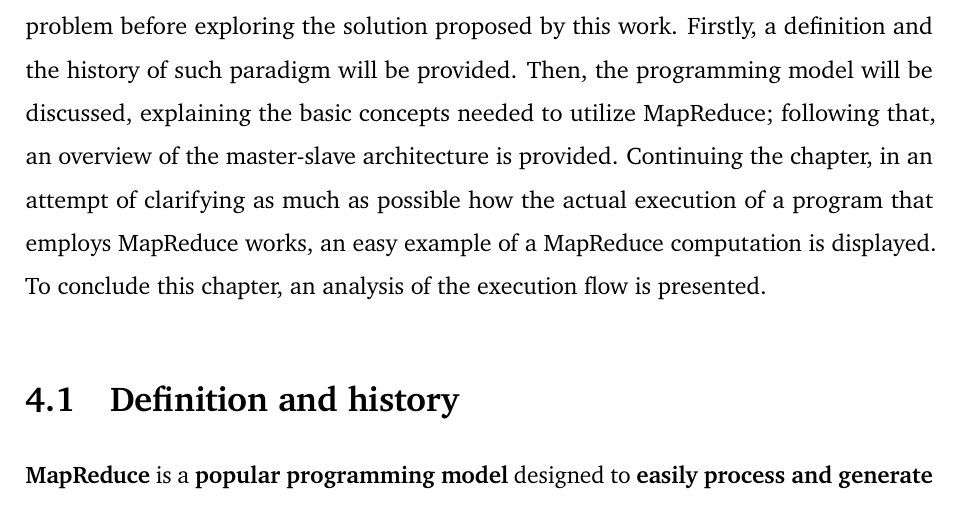
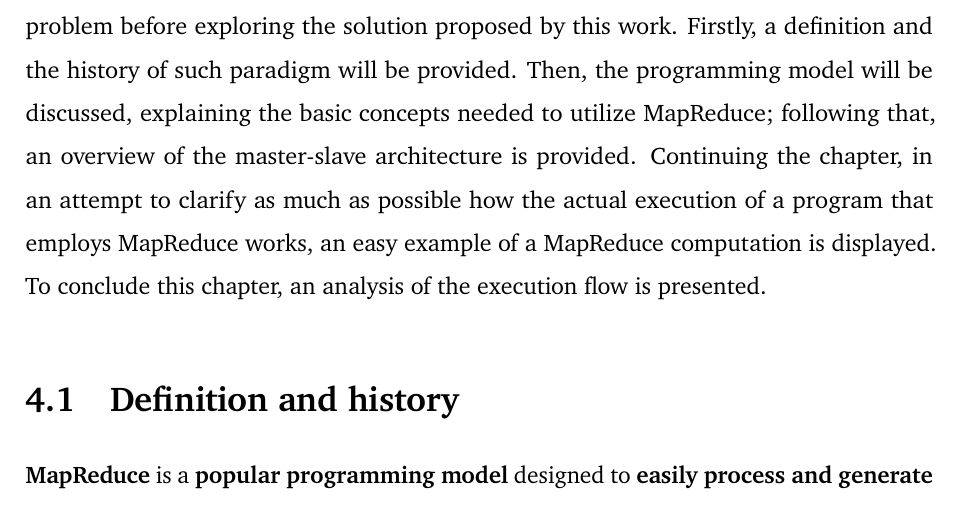
Before and after one commit to Tale152/master-thesis, a LaTeX thesis (main.tex, which reads document/chapters/chapter_4/chapter_4.tex): part of page 49 of 57, cut so that both start at the same text. Compiled offline with pdfLaTeX.

Commit message:
grammatical corrections - ch4 intro

```diff
--- a/document/chapters/chapter_4/chapter_4.tex
+++ b/document/chapters/chapter_4/chapter_4.tex
@@ -1,5 +1,5 @@
 \chapter{The MapReduce paradigm}
-This short chapter discusses the MapReduce paradigm, concluding the overview of the problem before exploring the solution proposed by this work. Firstly, a definition and the history of such paradigm will be provided. Then, the programming model will be discussed, explaining the basic concepts needed to utilize MapReduce; following that, an overview of the master-slave architecture is provided. Continuing the chapter, in an attempt of clarifying as much as possible how the actual execution of a program that employs MapReduce works, an easy example of a MapReduce computation is displayed. To conclude this chapter, an analysis of the execution flow is presented.
+This short chapter discusses the MapReduce paradigm, concluding the overview of the problem before exploring the solution proposed by this work. Firstly, a definition and the history of such paradigm will be provided. Then, the programming model will be discussed, explaining the basic concepts needed to utilize MapReduce; following that, an overview of the master-slave architecture is provided. Continuing the chapter, in an attempt to clarify as much as possible how the actual execution of a program that employs MapReduce works, an easy example of a MapReduce computation is displayed. To conclude this chapter, an analysis of the execution flow is presented.
 
 \input{document/chapters/chapter_4/sections/1_definition_and_history.tex}
 \input{document/chapters/chapter_4/sections/2_programming_model.tex}
```
